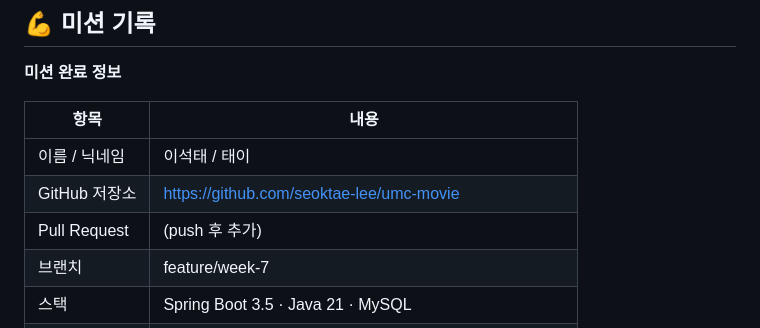
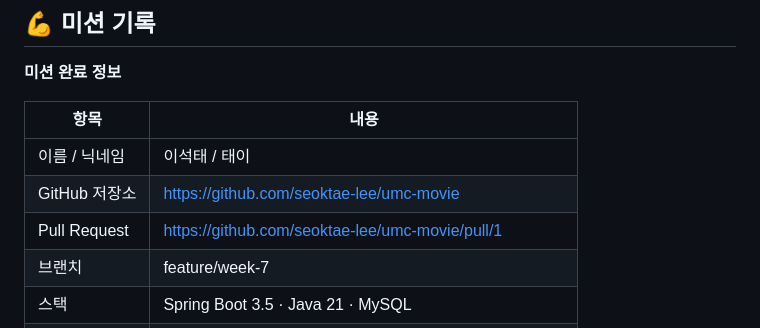
Before and after one commit to seoktae-lee/umc-movie, a Markdown page: docs/week7-notion.md, the part around the change. GitHub-like rendering.

Commit message:
docs: 7주차 노션 원고에 Pull Request 링크를 채운다

```diff
--- a/docs/week7-notion.md
+++ b/docs/week7-notion.md
@@ -55,7 +55,7 @@
 | --- | --- |
 | 이름 / 닉네임 | 이석태 / 태이 |
 | GitHub 저장소 | https://github.com/seoktae-lee/umc-movie |
-| Pull Request | (push 후 추가) |
+| Pull Request | https://github.com/seoktae-lee/umc-movie/pull/1 |
 | 브랜치 | feature/week-7 |
 | 스택 | Spring Boot 3.5 · Java 21 · MySQL |
 | 검증 | 테스트 52개 통과 / Postman 컬렉션 34요청, 검증 92개 통과 |
```
